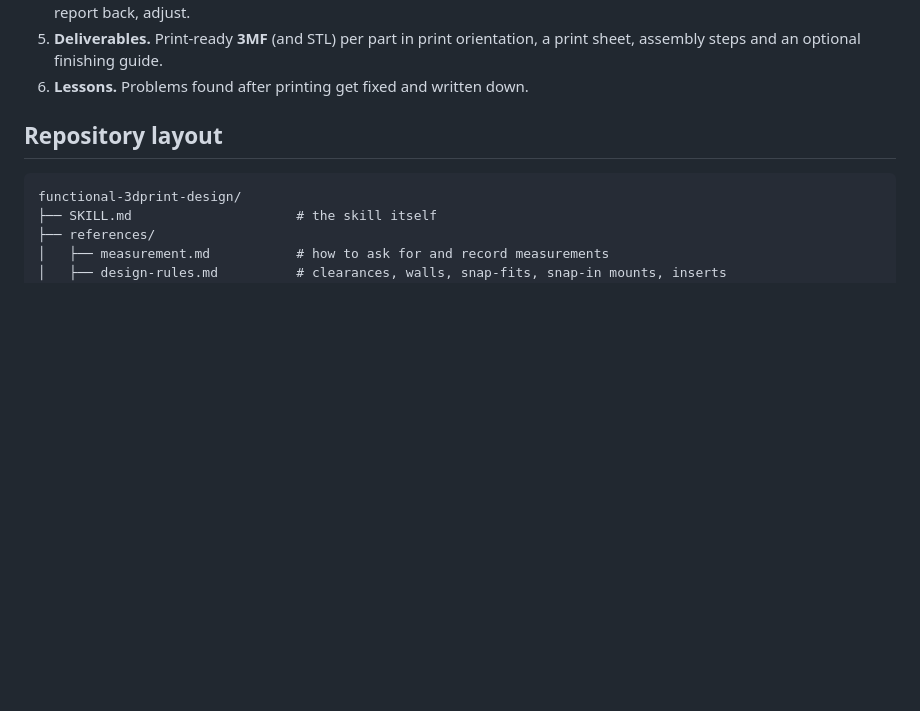
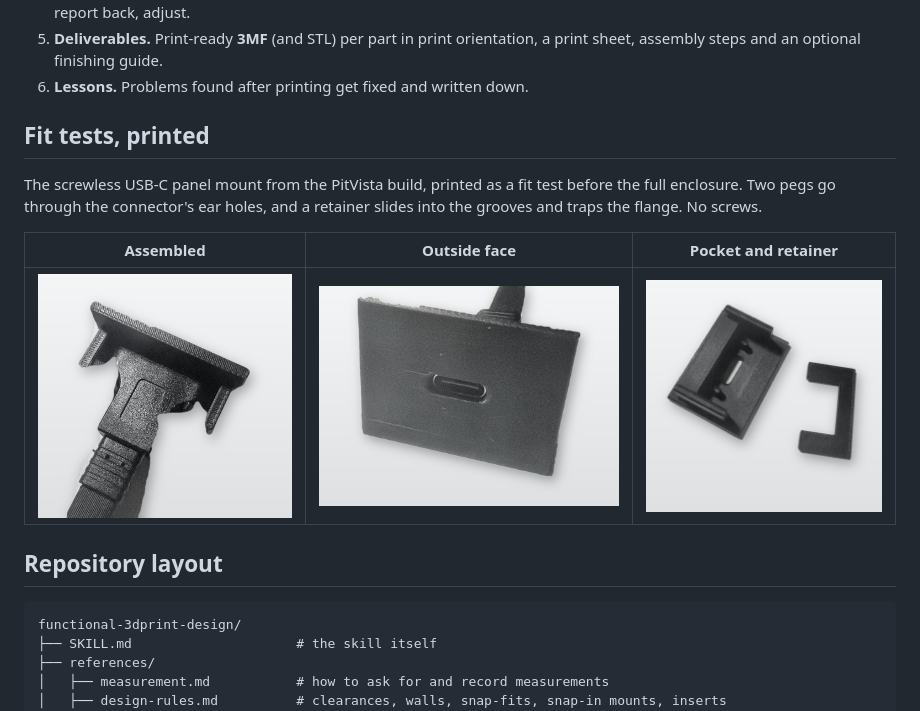
Before and after one commit to tamer-afifi/3d-print-design-skill, a Markdown page: README.md, the part around the change. Rendered like a GitHub page; pictures changed too: docs/images/fit-usbc-front.jpg (added), docs/images/fit-usbc-parts.jpg (added), docs/images/fit-usbc-top.jpg (added); blank space fills up the shorter version.

Commit message:
Add printed USB-C fit-test photos
Co-Authored-By: Claude Opus 5.5 <noreply@anthropic.com>
Claude-Session: https://claude.ai/code/session_01TopkecK8xhPZRwCerpXypr

```diff
--- a/README.md
+++ b/README.md
@@ -32,6 +32,16 @@ When you ask Claude for a case, mount, bracket, clip or fixture, the skill walks
 5. **Deliverables.** Print-ready **3MF** (and STL) per part in print orientation, a print sheet,
    assembly steps and an optional finishing guide.
 6. **Lessons.** Problems found after printing get fixed and written down.
+
+## Fit tests, printed
+
+The screwless USB-C panel mount from the PitVista build, printed as a fit test before the full
+enclosure. Two pegs go through the connector's ear holes, and a retainer slides into the
+grooves and traps the flange. No screws.
+
+| Assembled | Outside face | Pocket and retainer |
+|---|---|---|
+| ![Assembled USB-C fit test, top view](docs/images/fit-usbc-top.jpg) | ![USB-C fit test, outside face with the port](docs/images/fit-usbc-front.jpg) | ![USB-C pocket and slide-in retainer, printed](docs/images/fit-usbc-parts.jpg) |
 
 ## Repository layout
 
```
Also changed, not shown: 1 other file.
